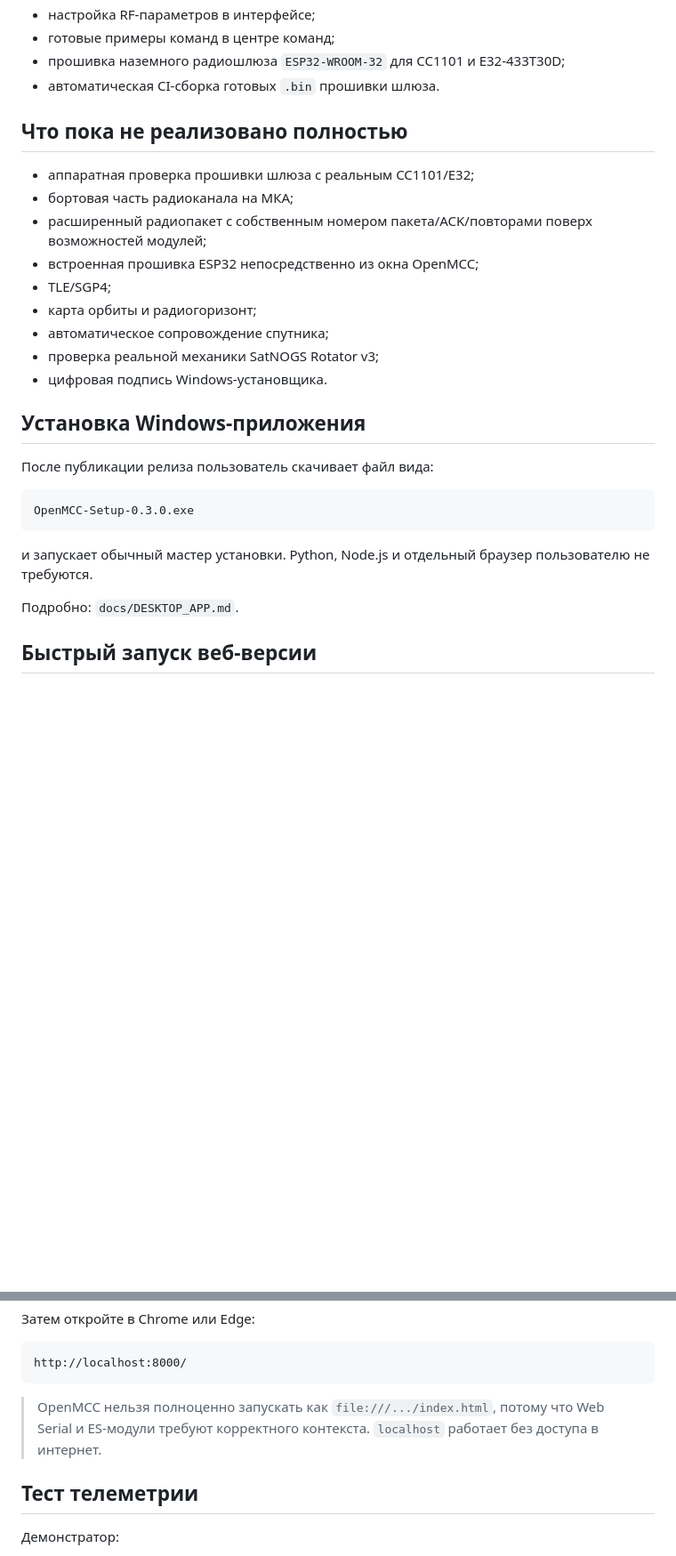
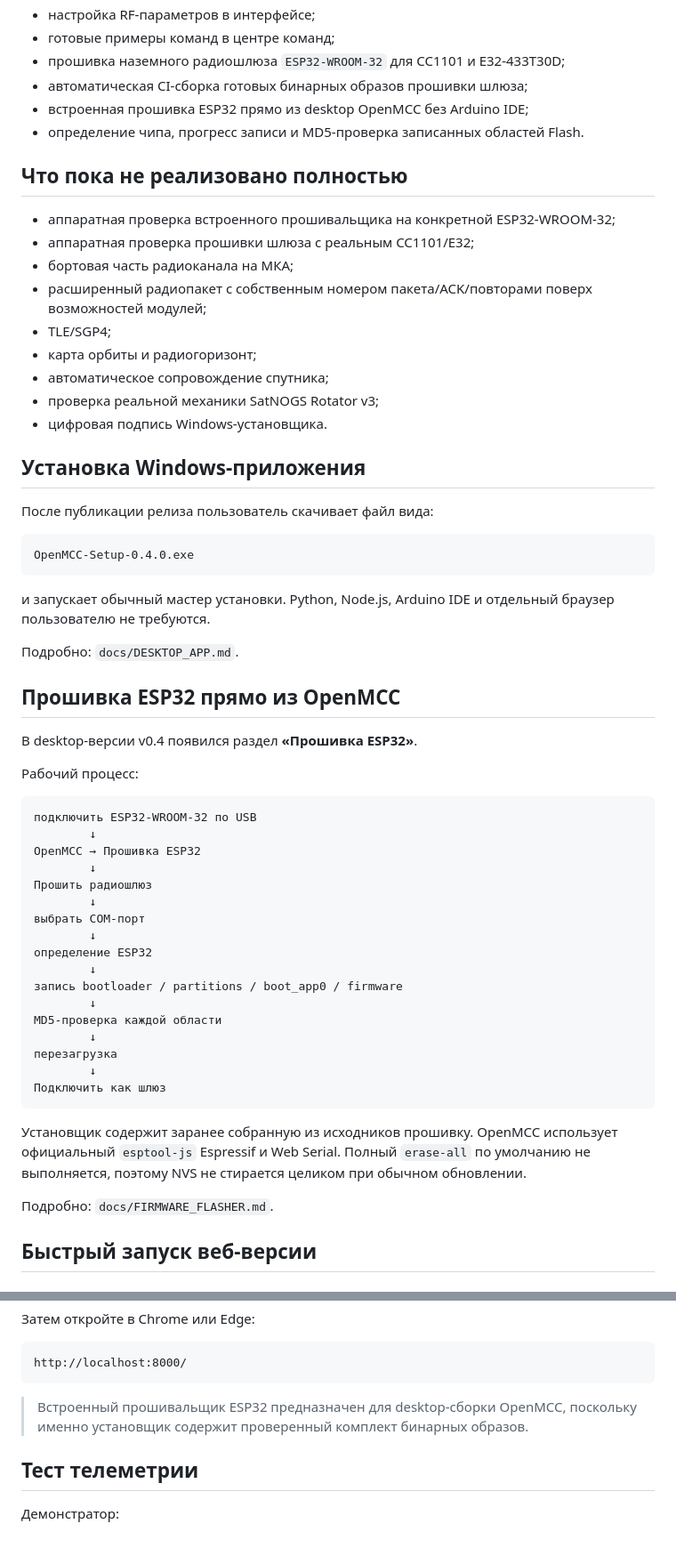
Before and after one commit to Anton778/OpenMCC, a Markdown page: README.md, 2 parts joined by grey strips. Shown at 89% size. GitHub-like rendering; blank space fills up the shorter version.

Commit message:
Update README for desktop ESP32 flashing

````diff
--- a/README.md
+++ b/README.md
@@ -25,14 +25,16 @@ OpenMCC можно запускать двумя способами:
 - настройка RF-параметров в интерфейсе;
 - готовые примеры команд в центре команд;
 - прошивка наземного радиошлюза `ESP32-WROOM-32` для CC1101 и E32-433T30D;
-- автоматическая CI-сборка готовых `.bin` прошивки шлюза.
+- автоматическая CI-сборка готовых бинарных образов прошивки шлюза;
+- встроенная прошивка ESP32 прямо из desktop OpenMCC без Arduino IDE;
+- определение чипа, прогресс записи и MD5-проверка записанных областей Flash.
 
 ## Что пока не реализовано полностью
 
+- аппаратная проверка встроенного прошивальщика на конкретной ESP32-WROOM-32;
 - аппаратная проверка прошивки шлюза с реальным CC1101/E32;
 - бортовая часть радиоканала на МКА;
 - расширенный радиопакет с собственным номером пакета/ACK/повторами поверх возможностей модулей;
-- встроенная прошивка ESP32 непосредственно из окна OpenMCC;
 - TLE/SGP4;
 - карта орбиты и радиогоризонт;
 - автоматическое сопровождение спутника;
@@ -44,12 +46,42 @@ OpenMCC можно запускать двумя способами:
 После публикации релиза пользователь скачивает файл вида:
 
 ```text
-OpenMCC-Setup-0.3.0.exe
+OpenMCC-Setup-0.4.0.exe
 ```
 
-и запускает обычный мастер установки. Python, Node.js и отдельный браузер пользователю не требуются.
+и запускает обычный мастер установки. Python, Node.js, Arduino IDE и отдельный браузер пользователю не требуются.
 
 Подробно: `docs/DESKTOP_APP.md`.
+
+## Прошивка ESP32 прямо из OpenMCC
+
+В desktop-версии v0.4 появился раздел **«Прошивка ESP32»**.
+
+Рабочий процесс:
+
+```text
+подключить ESP32-WROOM-32 по USB
+        ↓
+OpenMCC → Прошивка ESP32
+        ↓
+Прошить радиошлюз
+        ↓
+выбрать COM-порт
+        ↓
+определение ESP32
+        ↓
+запись bootloader / partitions / boot_app0 / firmware
+        ↓
+MD5-проверка каждой области
+        ↓
+перезагрузка
+        ↓
+Подключить как шлюз
+```
+
+Установщик содержит заранее собранную из исходников прошивку. OpenMCC использует официальный `esptool-js` Espressif и Web Serial. Полный `erase-all` по умолчанию не выполняется, поэтому NVS не стирается целиком при обычном обновлении.
+
+Подробно: `docs/FIRMWARE_FLASHER.md`.
 
 ## Быстрый запуск веб-версии
 
@@ -77,7 +109,7 @@ py -m http.server 8000
 http://localhost:8000/
 ```
 
-> OpenMCC нельзя полноценно запускать как `file:///.../index.html`, потому что Web Serial и ES-модули требуют корректного контекста. `localhost` работает без доступа в интернет.
+> Встроенный прошивальщик ESP32 предназначен для desktop-сборки OpenMCC, поскольку именно установщик содержит проверенный комплект бинарных образов.
 
 ## Тест телеметрии
 
````
Also changed, not shown: other parts of README.md (+13 -7 lines).
